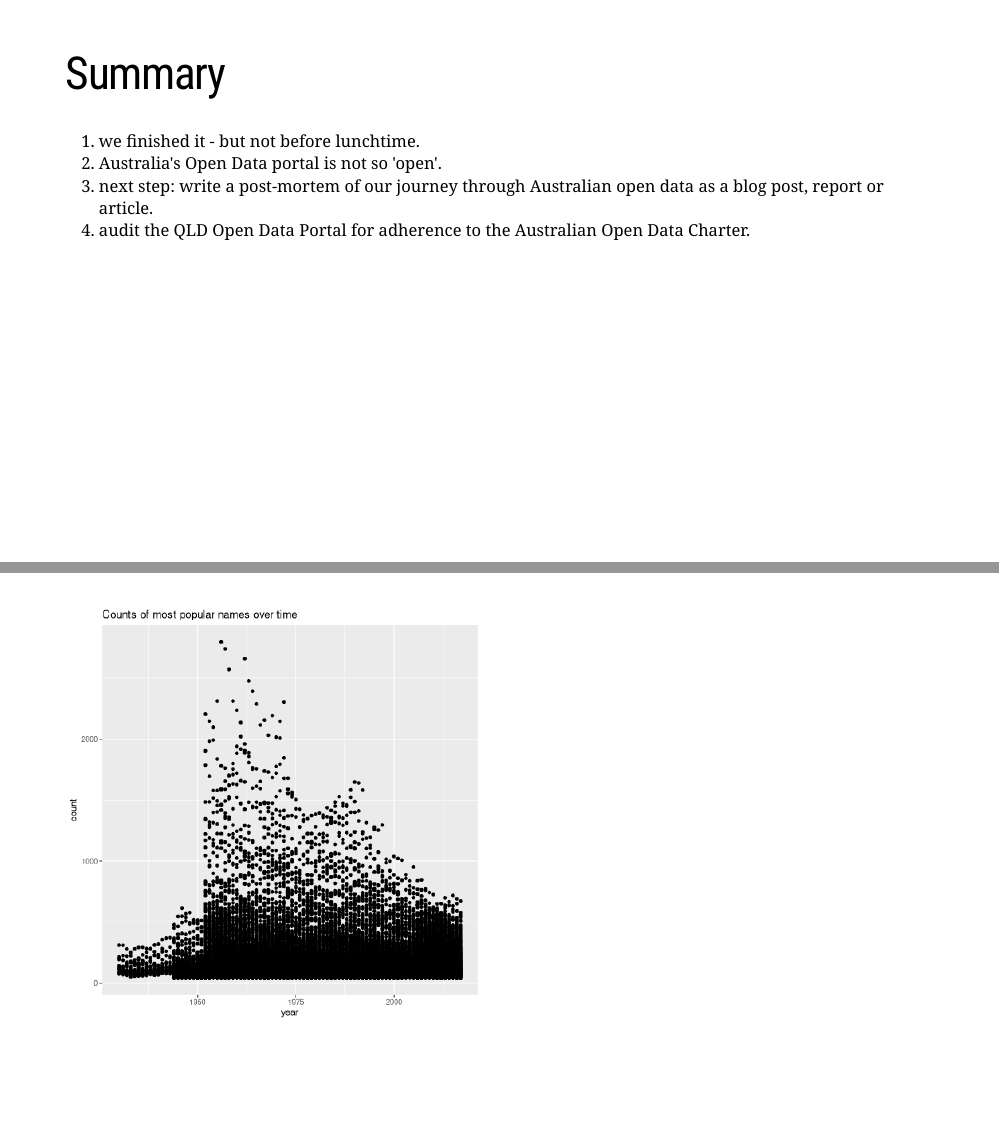
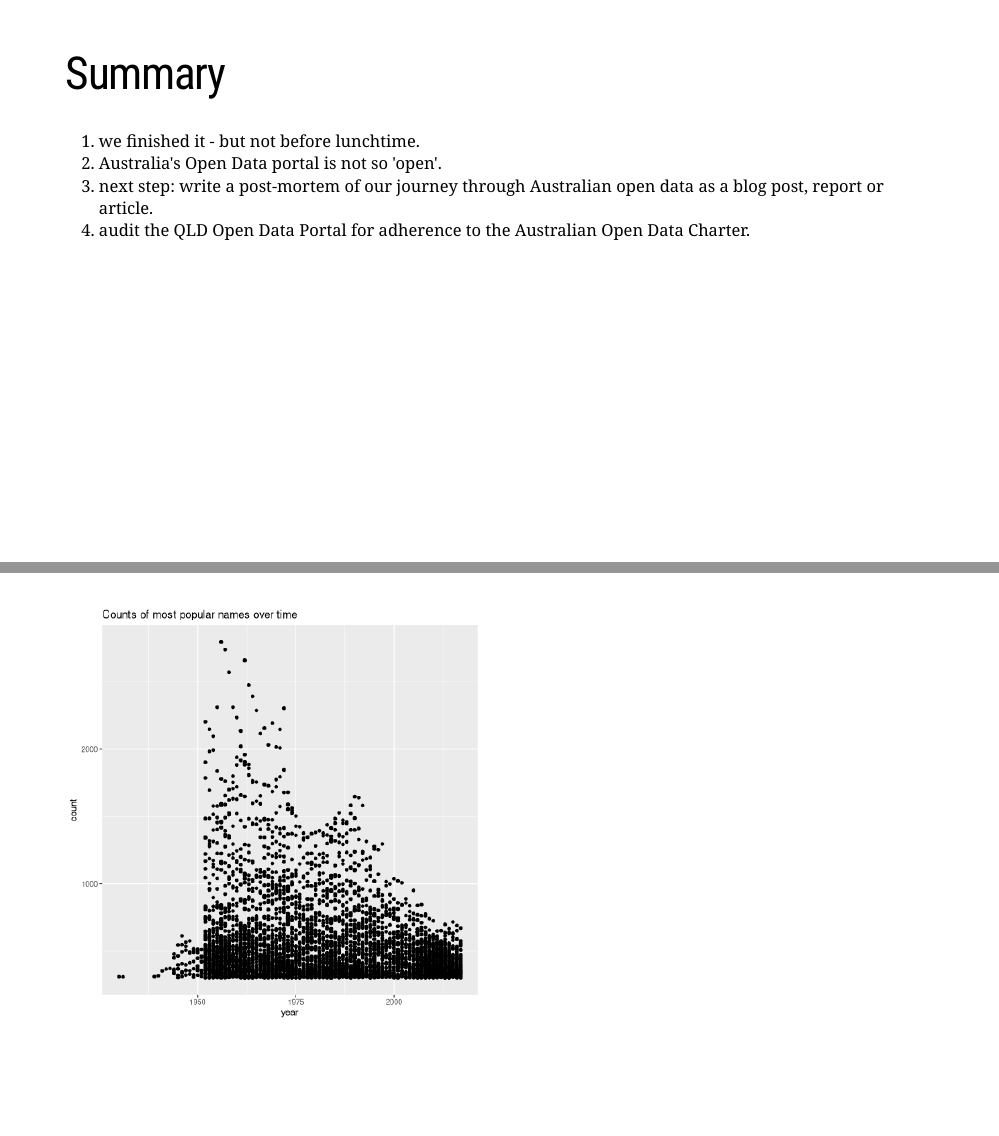
Before and after one commit to robjhyndman/ozbabynames, an R Markdown document (presentation/index.Rmd): pages 32 and 33 of 33, joined at a grey line. Rendered offline with R 4.5, knitr and Pandoc, with nearby package versions; the slides are laid out offline by our stand-in for remark.js, each with all of its steps uncovered, in fonts that may differ from those the slides ask for, and without slide numbers, shadows or browser add-ons; a font, style sheet, LaTeX package, included part or bibliography that could not be used is replaced or left out.

Commit message:
reduce diversity plot

````diff
--- a/presentation/index.Rmd
+++ b/presentation/index.Rmd
@@ -383,7 +383,7 @@ sa/female_cy1953_top.csv, line 450
 ```{r diversity, echo=FALSE, message=FALSE}
 
 all <- ozbabynames %>%
-  filter(count >=40)
+  filter(count >=300)
 
 diversity <- ggplot(all, aes(year, count)) + geom_point() + ggtitle("Counts of most popular names over time")
 
````
